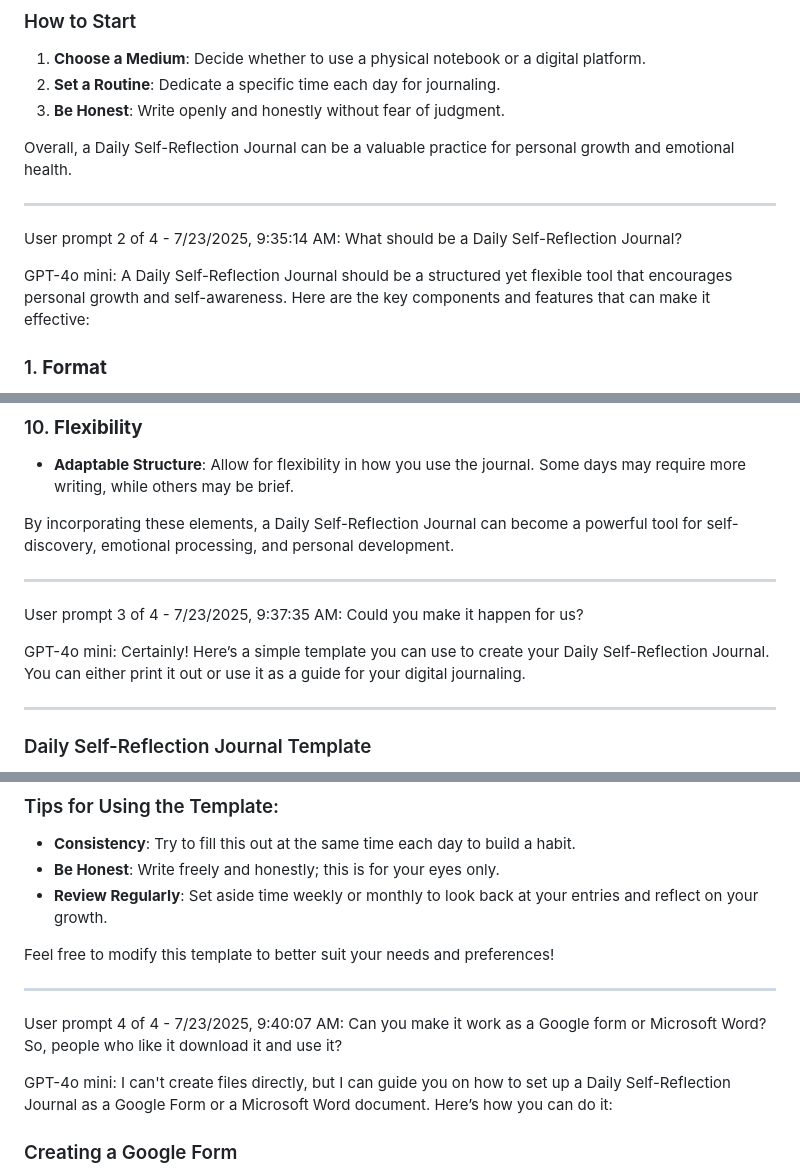
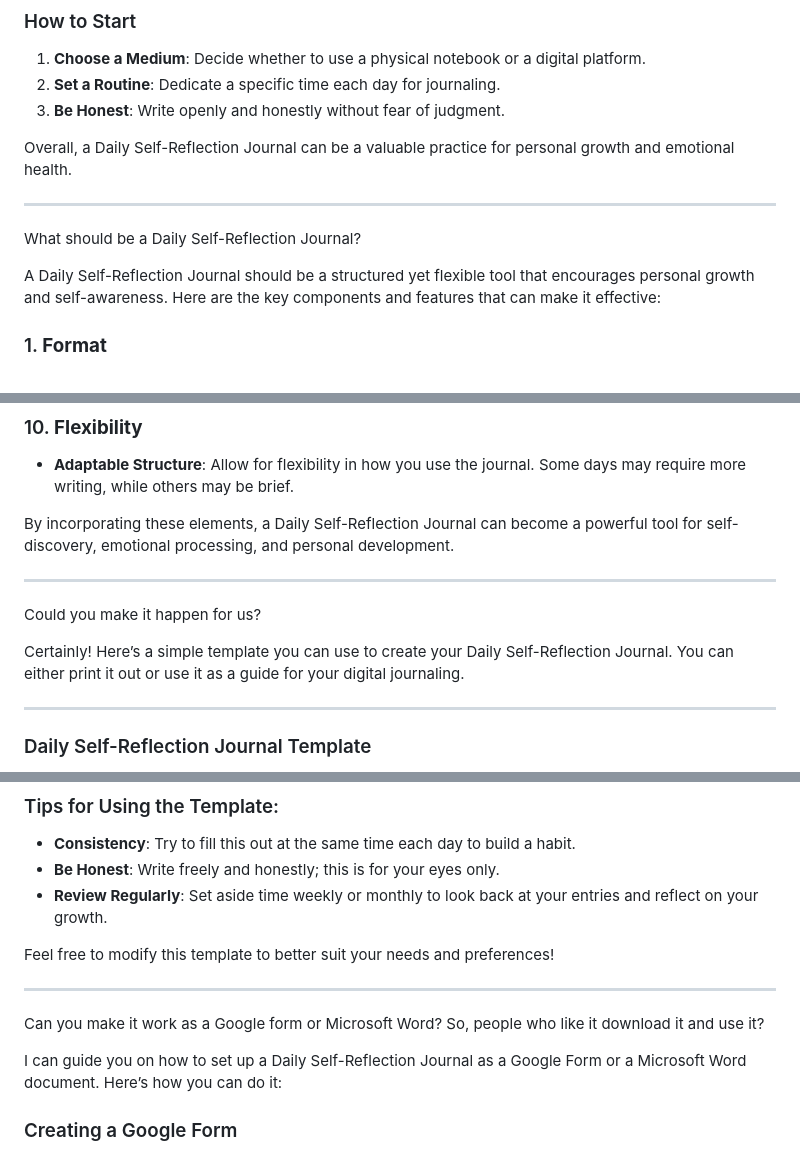
Before and after one commit to JourneyDailyBecoming/Journey, a Markdown page: A Daily Self-Reflection Journal Template.md, 3 parts joined by grey strips. GitHub-like rendering.

```diff
--- a/A Daily Self-Reflection Journal Template.md
+++ b/A Daily Self-Reflection Journal Template.md
@@ -27,11 +26,8 @@ A Daily Self-Reflection Journal is a personal tool used to encourage introspecti
 Overall, a Daily Self-Reflection Journal can be a valuable practice for personal growth and emotional health.
 
 --------------------
-
-User prompt 2 of 4 - 7/23/2025, 9:35:14 AM:
 What should be a Daily Self-Reflection Journal?
 
-GPT-4o mini:
 A Daily Self-Reflection Journal should be a structured yet flexible tool that encourages personal growth and self-awareness. Here are the key components and features that can make it effective:
 
 ### 1. **Format**
@@ -72,11 +68,8 @@ A Daily Self-Reflection Journal should be a structured yet flexible tool that en
 By incorporating these elements, a Daily Self-Reflection Journal can become a powerful tool for self-discovery, emotional processing, and personal development.
 
 --------------------
-
-User prompt 3 of 4 - 7/23/2025, 9:37:35 AM:
 Could you make it happen for us?
 
-GPT-4o mini:
 Certainly! Here’s a simple template you can use to create your Daily Self-Reflection Journal. You can either print it out or use it as a guide for your digital journaling.
 
 ---
@@ -132,12 +125,9 @@ Certainly! Here’s a simple template you can use to create your Daily Self-Refl
 Feel free to modify this template to better suit your needs and preferences!
 
 --------------------
-
-User prompt 4 of 4 - 7/23/2025, 9:40:07 AM:
 Can you make it work as a Google form or Microsoft Word? So, people who like it download it and use it?
 
-GPT-4o mini:
-I can't create files directly, but I can guide you on how to set up a Daily Self-Reflection Journal as a Google Form or a Microsoft Word document. Here’s how you can do it:
+I can guide you on how to set up a Daily Self-Reflection Journal as a Google Form or a Microsoft Word document. Here’s how you can do it:
 
 ### Creating a Google Form
 
```
Also changed, not shown: other parts of A Daily Self-Reflection Journal Template.md (+0 -1 lines).
